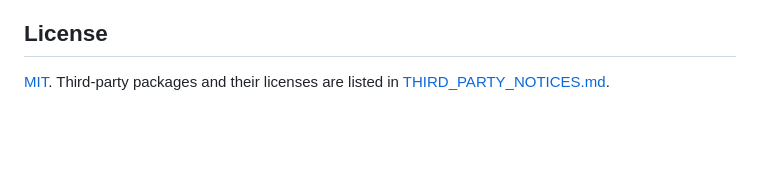
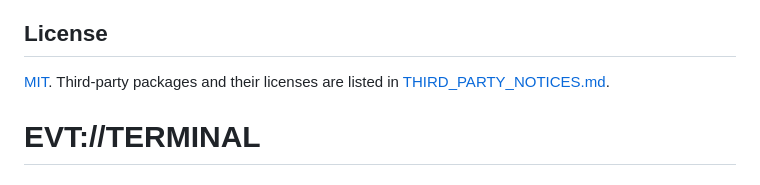
Before and after one commit to Sami-Gor/ev-terminal, a Markdown page: README.md, the part around the change. Rendered like a GitHub page; blank space fills up the shorter version.

```diff
--- a/README.md
+++ b/README.md
@@ -90,3 +90,4 @@ Hardened by default: Helmet headers with CSP, origin-restricted CORS and WebSock
 ## License
 
 [MIT](LICENSE). Third-party packages and their licenses are listed in [THIRD_PARTY_NOTICES.md](THIRD_PARTY_NOTICES.md).
+# EVT://TERMINAL
```
